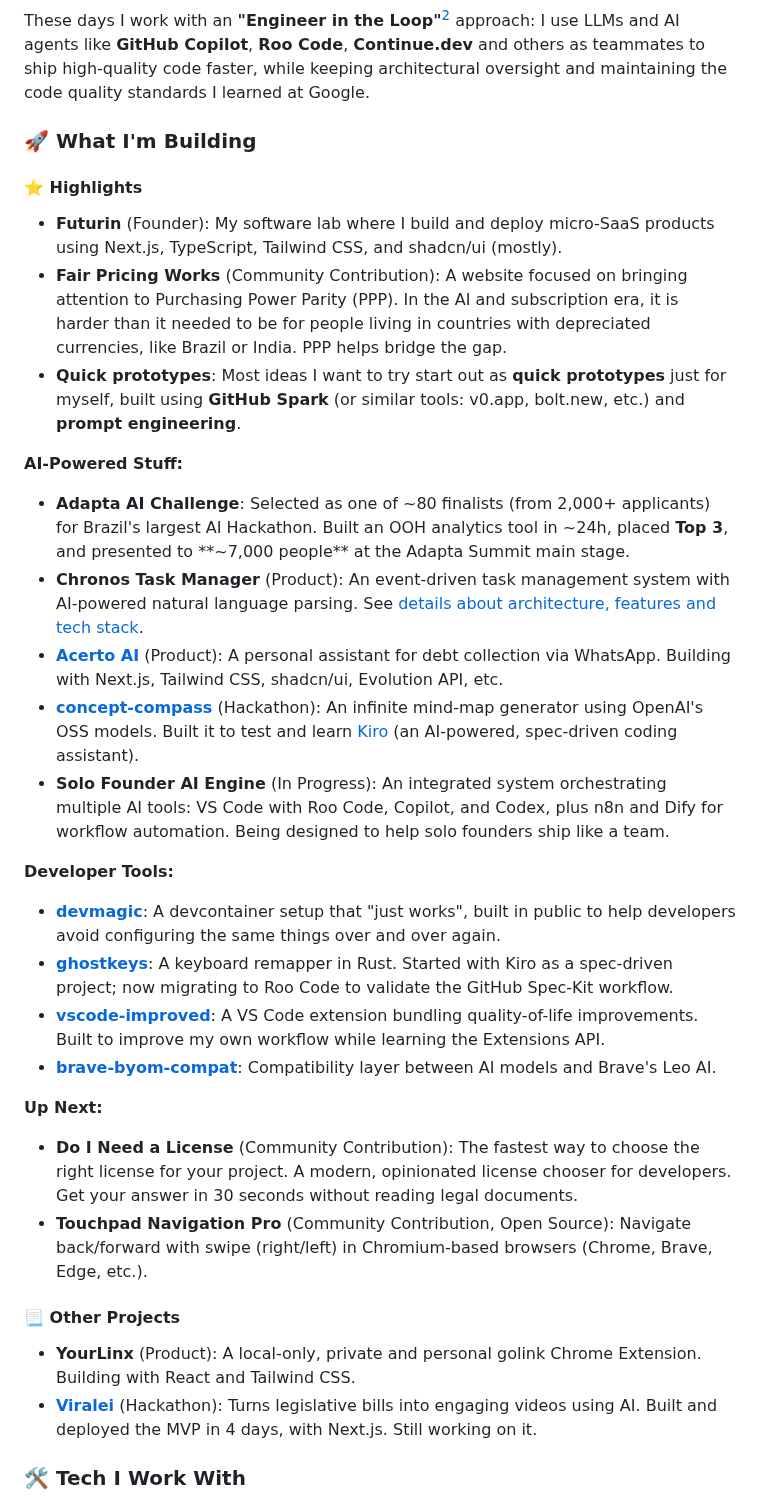
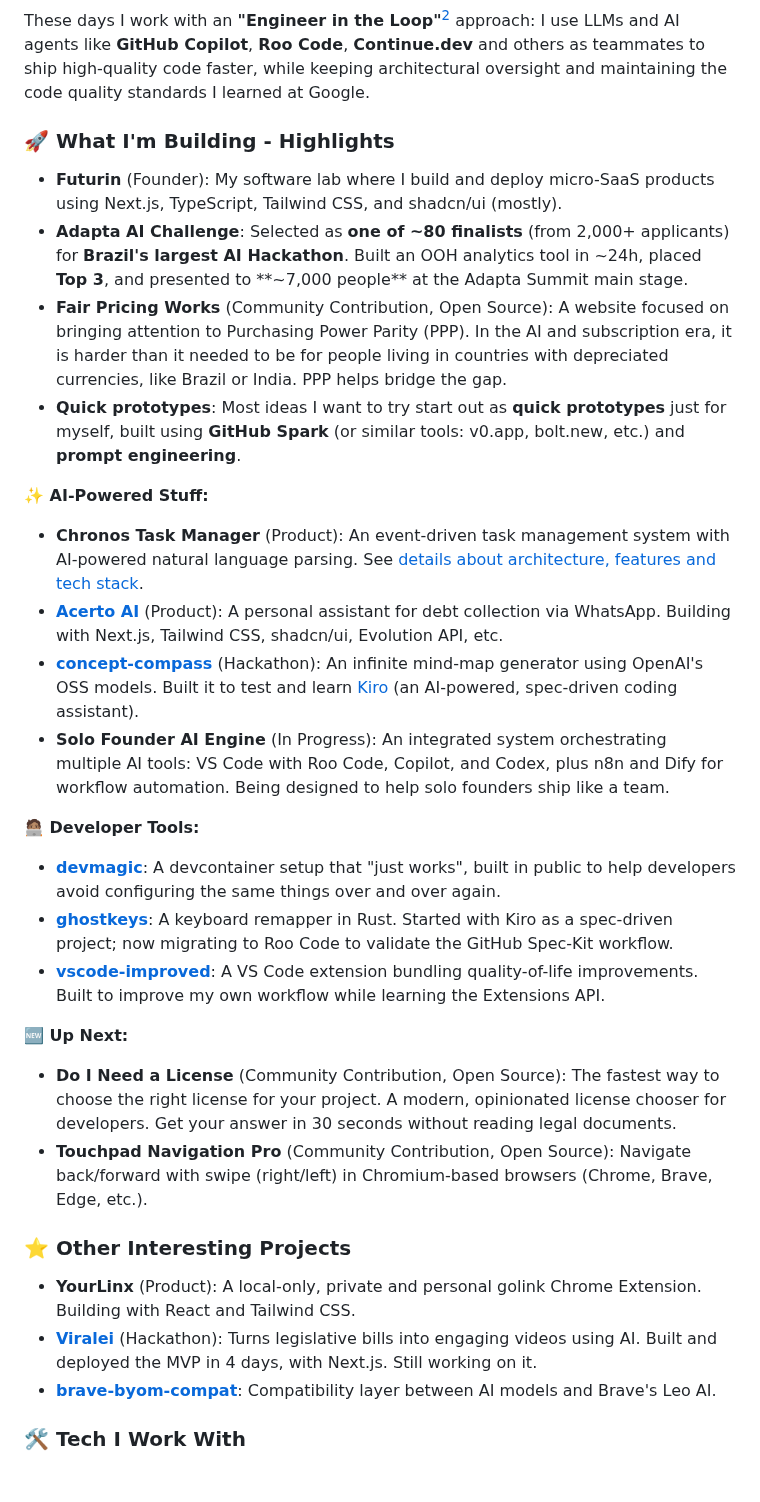
Before and after one commit to marcelocra/marcelocra, a Markdown page: README.md, the part around the change. Drawn GitHub-style; blank space fills up the shorter version.

Commit message:
feat: revise project highlights and section titles

```diff
--- a/README.md
+++ b/README.md
@@ -9,38 +9,36 @@ These days I work with an **"Engineer in the Loop"**[^eitl] approach: I use LLMs
 [^google]: Working mostly with C++, Python and JavaScript.
 [^eitl]: I discovered this term in a job posting from Roo Code. It matches how I already think about AI-assisted development, so I decided to use.
 
-### 🚀 What I'm Building
-
-#### ⭐ Highlights
+### 🚀 What I'm Building - Highlights
 
 - **Futurin** (Founder): My software lab where I build and deploy micro-SaaS products using Next.js, TypeScript, Tailwind CSS, and shadcn/ui (mostly).
-- **Fair Pricing Works** (Community Contribution): A website focused on bringing attention to Purchasing Power Parity (PPP). In the AI and subscription era, it is harder than it needed to be for people living in countries with depreciated currencies, like Brazil or India. PPP helps bridge the gap.
+- **Adapta AI Challenge**: Selected as **one of ~80 finalists** (from 2,000+ applicants) for **Brazil's largest AI Hackathon**. Built an OOH analytics tool in ~24h, placed **Top 3**, and presented to **~7,000 people** at the Adapta Summit main stage.
+- **Fair Pricing Works** (Community Contribution, Open Source): A website focused on bringing attention to Purchasing Power Parity (PPP). In the AI and subscription era, it is harder than it needed to be for people living in countries with depreciated currencies, like Brazil or India. PPP helps bridge the gap.
 - **Quick prototypes**: Most ideas I want to try start out as **quick prototypes** just for myself, built using **GitHub Spark** (or similar tools: v0.app, bolt.new, etc.) and **prompt engineering**.
 
-**AI-Powered Stuff:**
+**✨ AI-Powered Stuff:**
 
-- **Adapta AI Challenge**: Selected as one of ~80 finalists (from 2,000+ applicants) for Brazil's largest AI Hackathon. Built an OOH analytics tool in ~24h, placed **Top 3**, and presented to **~7,000 people** at the Adapta Summit main stage.
 - **Chronos Task Manager** (Product): An event-driven task management system with AI-powered natural language parsing. See [details about architecture, features and tech stack](https://gist.github.com/marcelocra/b1601766323d5b901d23660b211e0730).
 - **[Acerto AI](https://acerto.ai)** (Product): A personal assistant for debt collection via WhatsApp. Building with Next.js, Tailwind CSS, shadcn/ui, Evolution API, etc.
 - **[concept-compass](https://github.com/marcelocra/concept-compass)** (Hackathon): An infinite mind-map generator using OpenAI's OSS models. Built it to test and learn [Kiro](https://kiro.dev) (an AI-powered, spec-driven coding assistant).
 - **Solo Founder AI Engine** (In Progress): An integrated system orchestrating multiple AI tools: VS Code with Roo Code, Copilot, and Codex, plus n8n and Dify for workflow automation. Being designed to help solo founders ship like a team.
 
-**Developer Tools:**
+**🧑🏽‍💻 Developer Tools:**
 
 - **[devmagic](https://github.com/marcelocra/devmagic)**: A devcontainer setup that "just works", built in public to help developers avoid configuring the same things over and over again.
 - **[ghostkeys](https://github.com/marcelocra/ghostkeys)**: A keyboard remapper in Rust. Started with Kiro as a spec-driven project; now migrating to Roo Code to validate the GitHub Spec-Kit workflow.
 - **[vscode-improved](https://github.com/marcelocra/vscode-improved)**: A VS Code extension bundling quality-of-life improvements. Built to improve my own workflow while learning the Extensions API.
-- **[brave-byom-compat](https://github.com/marcelocra/brave-byom-compat)**: Compatibility layer between AI models and Brave's Leo AI.
 
-**Up Next:**
+**🆕 Up Next:**
 
-- **Do I Need a License** (Community Contribution): The fastest way to choose the right license for your project. A modern, opinionated license chooser for developers. Get your answer in 30 seconds without reading legal documents.
+- **Do I Need a License** (Community Contribution, Open Source): The fastest way to choose the right license for your project. A modern, opinionated license chooser for developers. Get your answer in 30 seconds without reading legal documents.
 - **Touchpad Navigation Pro** (Community Contribution, Open Source): Navigate back/forward with swipe (right/left) in Chromium-based browsers (Chrome, Brave, Edge, etc.).
 
-#### 📃 Other Projects
+### ⭐ Other Interesting Projects
 
 - **YourLinx** (Product): A local-only, private and personal golink Chrome Extension. Building with React and Tailwind CSS.
 - **[Viralei](https://viralei.com.br)** (Hackathon): Turns legislative bills into engaging videos using AI. Built and deployed the MVP in 4 days, with Next.js. Still working on it.
+- **[brave-byom-compat](https://github.com/marcelocra/brave-byom-compat)**: Compatibility layer between AI models and Brave's Leo AI.
 
 ### 🛠 Tech I Work With
 
```
